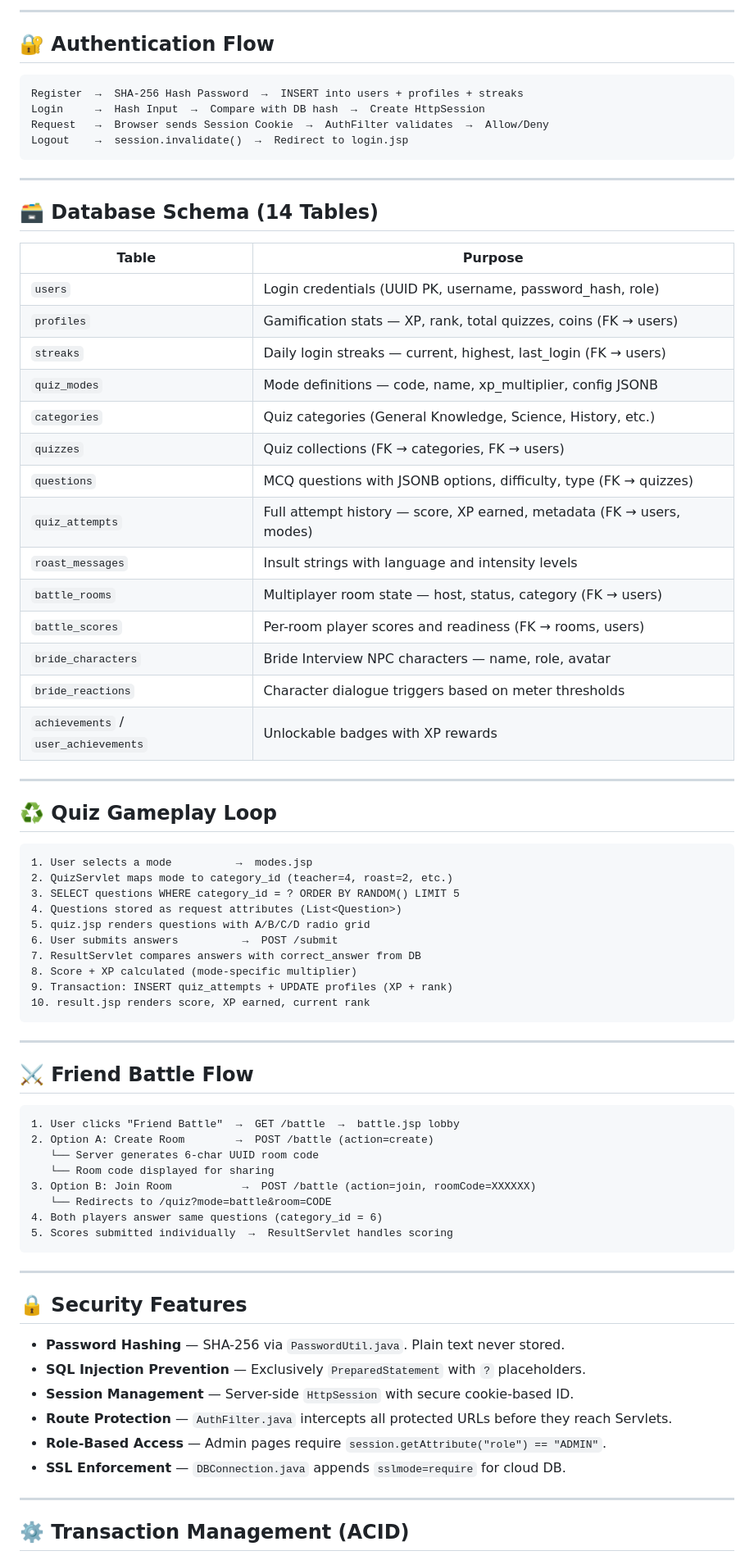
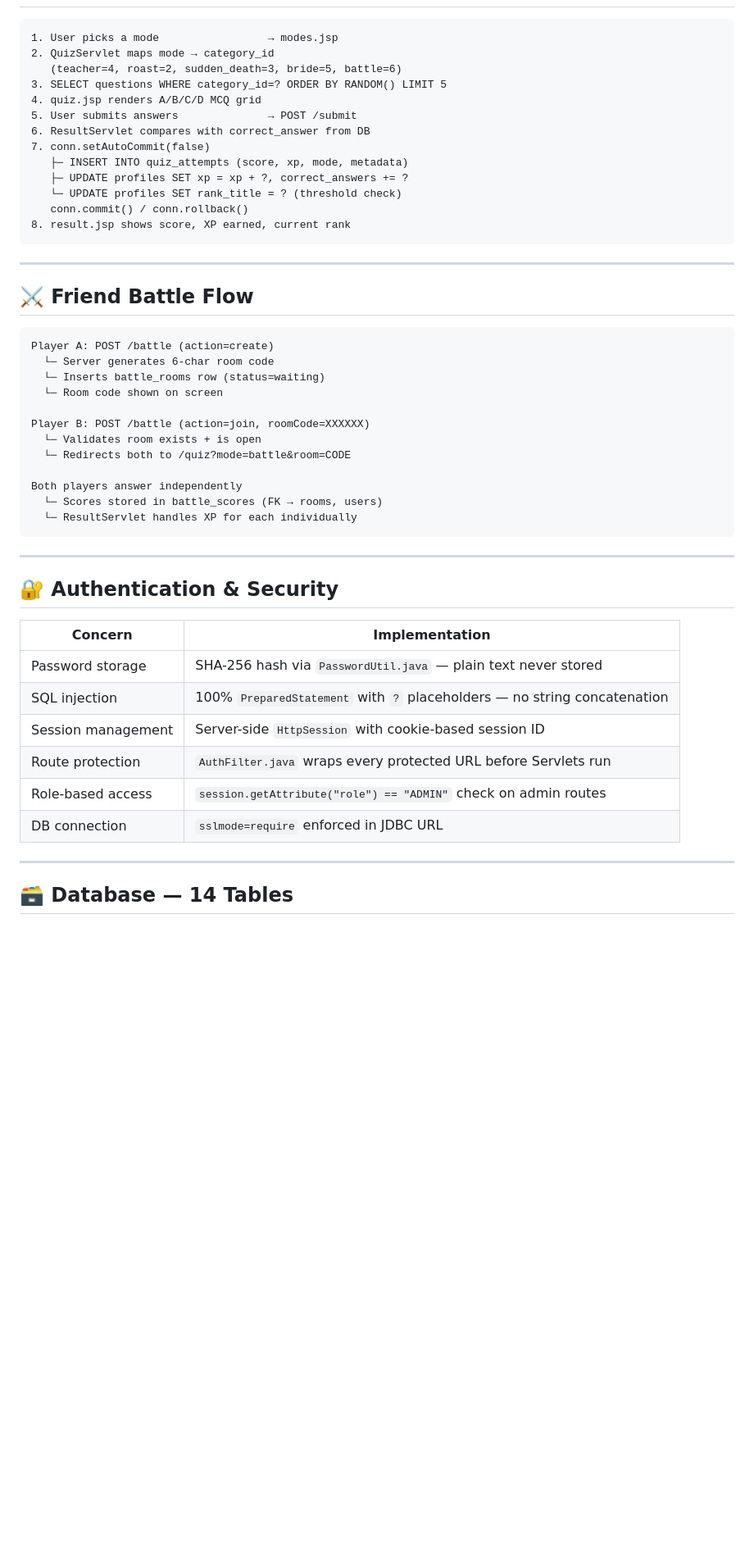
Before and after one commit to ratulhub/QuizMaster, a Markdown page: README.md, the part around one of its changes. Shown at 82% size. Rendered like a GitHub page; blank space fills up the shorter version.

````diff
--- a/README.md
+++ b/README.md
@@ -154,50 +86,16 @@ QuizMaster/
----
-
-## 🔐 Authentication Flow
-
-```
-Register  →  SHA-256 Hash Password  →  INSERT into users + profiles + streaks
-Login     →  Hash Input  →  Compare with DB hash  →  Create HttpSession
-Request   →  Browser sends Session Cookie  →  AuthFilter validates  →  Allow/Deny
-Logout    →  session.invalidate()  →  Redirect to login.jsp
-```
-
----
-
-## 🗃️ Database Schema (14 Tables)
-
-| Table | Purpose |
-|---|---|
-| `users` | Login credentials (UUID PK, username, password_hash, role) |
-| `profiles` | Gamification stats — XP, rank, total quizzes, coins (FK → users) |
-| `streaks` | Daily login streaks — current, highest, last_login (FK → users) |
-| `quiz_modes` | Mode definitions — code, name, xp_multiplier, config JSONB |
-| `categories` | Quiz categories (General Knowledge, Science, History, etc.) |
-| `quizzes` | Quiz collections (FK → categories, FK → users) |
-| `questions` | MCQ questions with JSONB options, difficulty, type (FK → quizzes) |
-| `quiz_attempts` | Full attempt history — score, XP earned, metadata (FK → users, modes) |
-| `roast_messages` | Insult strings with language and intensity levels |
-| `battle_rooms` | Multiplayer room state — host, status, category (FK → users) |
-| `battle_scores` | Per-room player scores and readiness (FK → rooms, users) |
-| `bride_characters` | Bride Interview NPC characters — name, role, avatar |
-| `bride_reactions` | Character dialogue triggers based on meter thresholds |
-| `achievements` / `user_achievements` | Unlockable badges with XP rewards |
-
----
-
-## ♻️ Quiz Gameplay Loop
-
-```
-1. User selects a mode          →  modes.jsp
-2. QuizServlet maps mode to category_id (teacher=4, roast=2, etc.)
-3. SELECT questions WHERE category_id = ? ORDER BY RANDOM() LIMIT 5
-4. Questions stored as request attributes (List<Question>)
-5. quiz.jsp renders questions with A/B/C/D radio grid
-6. User submits answers          →  POST /submit
-7. ResultServlet compares answers with correct_answer from DB
-8. Score + XP calculated (mode-specific multiplier)
-9. Transaction: INSERT quiz_attempts + UPDATE profiles (XP + rank)
-10. result.jsp renders score, XP earned, current rank
+1. User picks a mode                 → modes.jsp
+2. QuizServlet maps mode → category_id
+   (teacher=4, roast=2, sudden_death=3, bride=5, battle=6)
+3. SELECT questions WHERE category_id=? ORDER BY RANDOM() LIMIT 5
+4. quiz.jsp renders A/B/C/D MCQ grid
+5. User submits answers              → POST /submit
+6. ResultServlet compares with correct_answer from DB
+7. conn.setAutoCommit(false)
+   ├─ INSERT INTO quiz_attempts (score, xp, mode, metadata)
+   ├─ UPDATE profiles SET xp = xp + ?, correct_answers += ?
+   └─ UPDATE profiles SET rank_title = ? (threshold check)
+   conn.commit() / conn.rollback()
+8. result.jsp shows score, XP earned, current rank
 ```
 
 ---
@@ -205,28 +103,34 @@ Logout    →  session.invalidate()  →  Redirect to login.jsp
 ## ⚔️ Friend Battle Flow
 
 ```
-1. User clicks "Friend Battle"  →  GET /battle  →  battle.jsp lobby
-2. Option A: Create Room        →  POST /battle (action=create)
-   └── Server generates 6-char UUID room code
-   └── Room code displayed for sharing
-3. Option B: Join Room           →  POST /battle (action=join, roomCode=XXXXXX)
-   └── Redirects to /quiz?mode=battle&room=CODE
-4. Both players answer same questions (category_id = 6)
-5. Scores submitted individually  →  ResultServlet handles scoring
+Player A: POST /battle (action=create)
+  └─ Server generates 6-char room code
+  └─ Inserts battle_rooms row (status=waiting)
+  └─ Room code shown on screen
+
+Player B: POST /battle (action=join, roomCode=XXXXXX)
+  └─ Validates room exists + is open
+  └─ Redirects both to /quiz?mode=battle&room=CODE
+
+Both players answer independently
+  └─ Scores stored in battle_scores (FK → rooms, users)
+  └─ ResultServlet handles XP for each individually
 ```
 
 ---
 
-## 🔒 Security Features
+## 🔐 Authentication & Security
 
-- **Password Hashing** — SHA-256 via `PasswordUtil.java`. Plain text never stored.
-- **SQL Injection Prevention** — Exclusively `PreparedStatement` with `?` placeholders.
-- **Session Management** — Server-side `HttpSession` with secure cookie-based ID.
-- **Route Protection** — `AuthFilter.java` intercepts all protected URLs before they reach Servlets.
-- **Role-Based Access** — Admin pages require `session.getAttribute("role") == "ADMIN"`.
-- **SSL Enforcement** — `DBConnection.java` appends `sslmode=require` for cloud DB.
+| Concern | Implementation |
+|---------|---------------|
+| Password storage | SHA-256 hash via `PasswordUtil.java` — plain text never stored |
+| SQL injection | 100% `PreparedStatement` with `?` placeholders — no string concatenation |
+| Session management | Server-side `HttpSession` with cookie-based session ID |
+| Route protection | `AuthFilter.java` wraps every protected URL before Servlets run |
+| Role-based access | `session.getAttribute("role") == "ADMIN"` check on admin routes |
+| DB connection | `sslmode=require` enforced in JDBC URL |
 
 ---
 
-## ⚙️ Transaction Management (ACID)
+## 🗃️ Database — 14 Tables
 
````
Also changed, not shown: other parts of README.md (+153 -199 lines).
